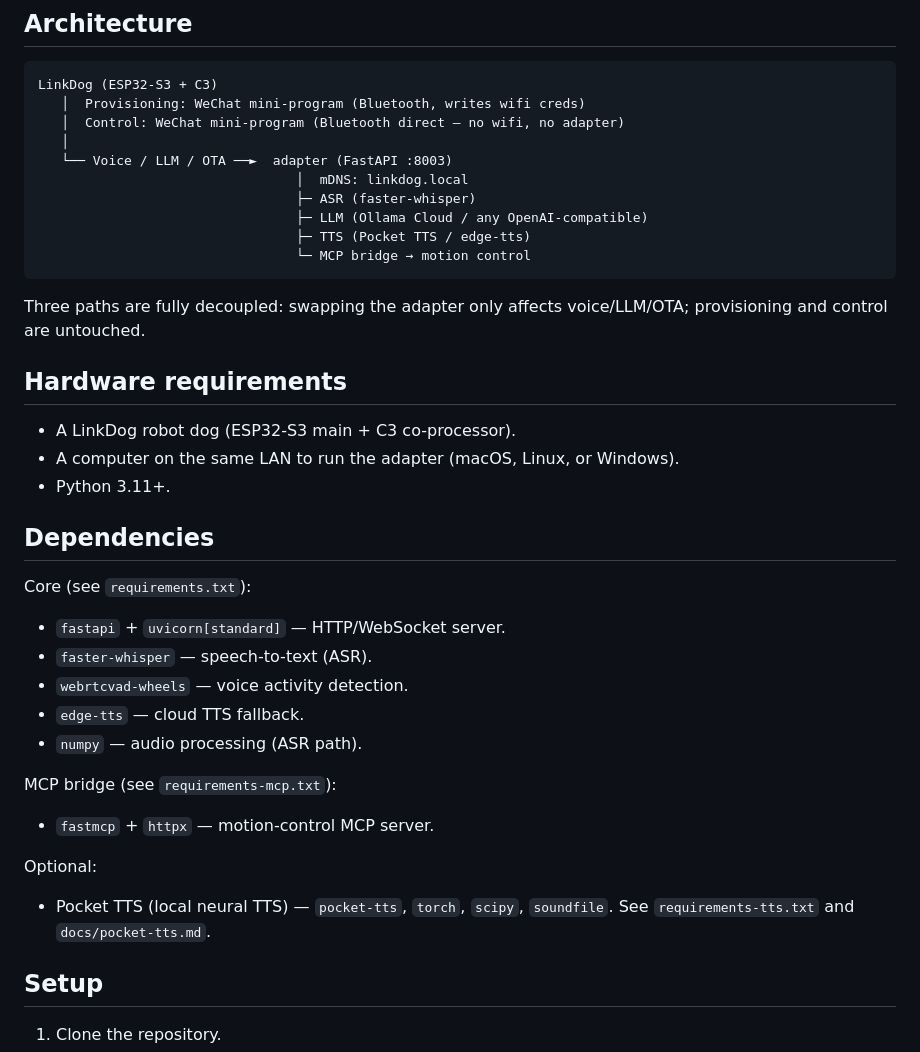
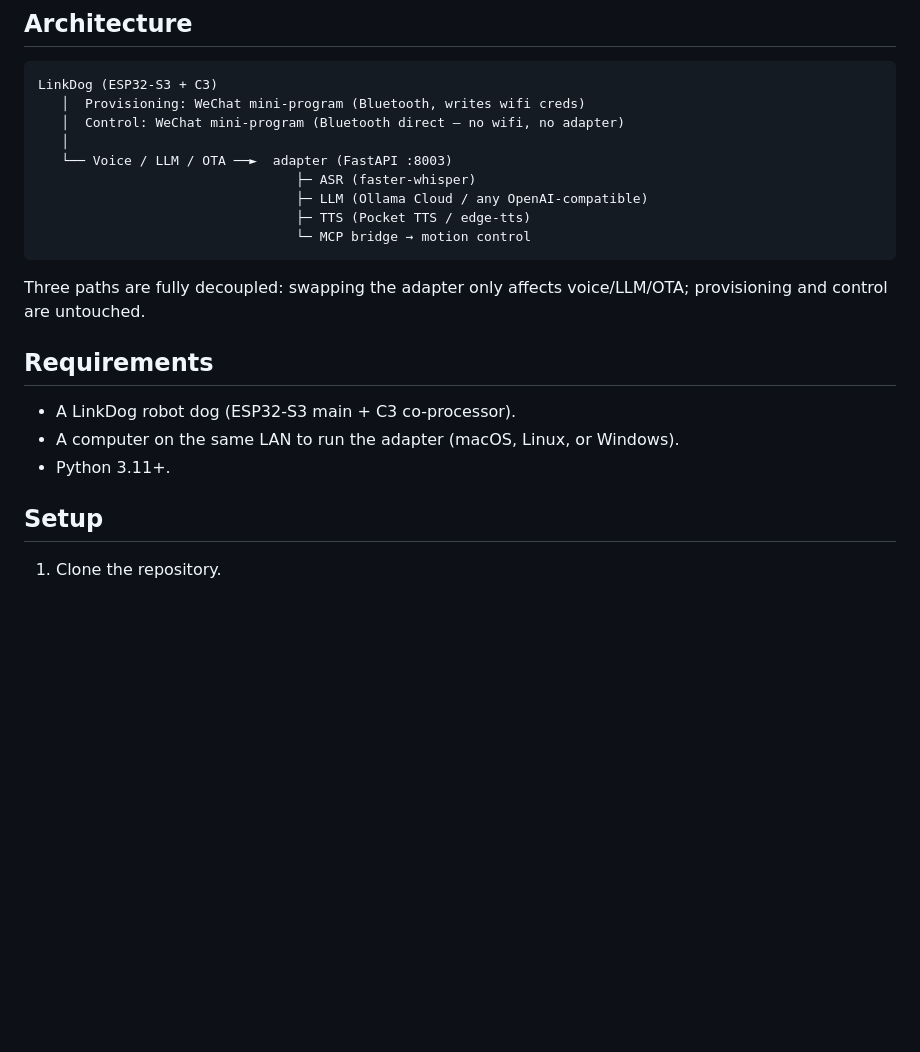
Before and after one commit to rabbit52068/linkdog-local, a Markdown page: README.md, the part around one of its changes. Drawn GitHub-style; blank space fills up the shorter version.

```diff
--- a/README.md
+++ b/README.md
@@ -20,7 +20,6 @@ LinkDog (ESP32-S3 + C3)
    │  Control: WeChat mini-program (Bluetooth direct — no wifi, no adapter)
    │
    └── Voice / LLM / OTA ──►  adapter (FastAPI :8003)
-                                 │  mDNS: linkdog.local
                                  ├─ ASR (faster-whisper)
                                  ├─ LLM (Ollama Cloud / any OpenAI-compatible)
                                  ├─ TTS (Pocket TTS / edge-tts)
@@ -29,29 +28,11 @@ LinkDog (ESP32-S3 + C3)
 
 Three paths are fully decoupled: swapping the adapter only affects voice/LLM/OTA; provisioning and control are untouched.
 
-## Hardware requirements
+## Requirements
 
 - A LinkDog robot dog (ESP32-S3 main + C3 co-processor).
 - A computer on the same LAN to run the adapter (macOS, Linux, or Windows).
 - Python 3.11+.
-
-## Dependencies
-
-Core (see `requirements.txt`):
-
-- `fastapi` + `uvicorn[standard]` — HTTP/WebSocket server.
-- `faster-whisper` — speech-to-text (ASR).
-- `webrtcvad-wheels` — voice activity detection.
-- `edge-tts` — cloud TTS fallback.
-- `numpy` — audio processing (ASR path).
-
-MCP bridge (see `requirements-mcp.txt`):
-
-- `fastmcp` + `httpx` — motion-control MCP server.
-
-Optional:
-
-- Pocket TTS (local neural TTS) — `pocket-tts`, `torch`, `scipy`, `soundfile`. See `requirements-tts.txt` and `docs/pocket-tts.md`.
 
 ## Setup
 
```
Also changed, not shown: other parts of README.md (+30 -12 lines).
